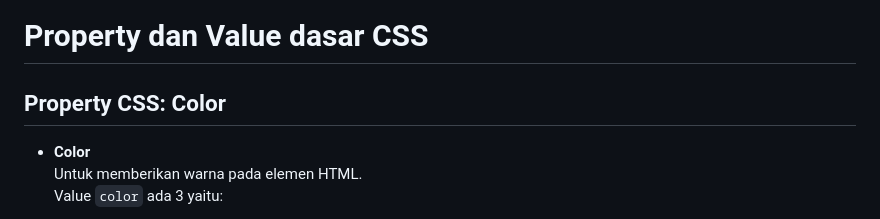
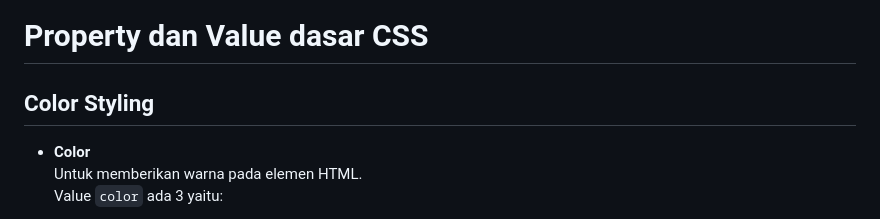
Before and after one commit to iqialfariq/LearnCSS-beginners, a Markdown page: README.md, the part around the change. GitHub-like rendering.

```diff
--- a/README.md
+++ b/README.md
@@ -34,7 +34,7 @@
 
 # Property dan Value dasar CSS
 
-## Property CSS: Color
+## Color Styling
 
 - **Color**
   Untuk memberikan warna pada elemen HTML.
```
